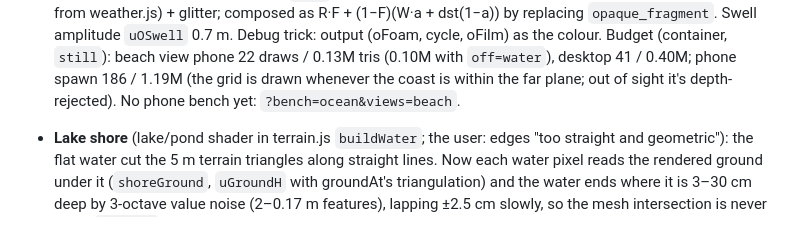
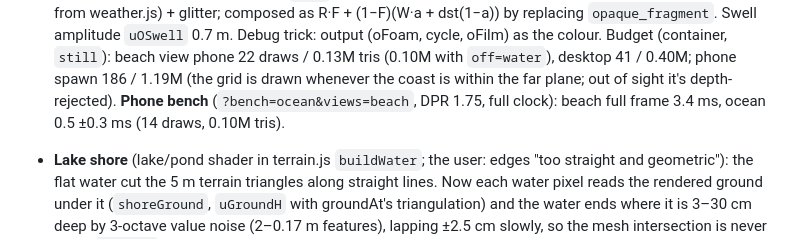
Before and after one commit to markneub/pacnw, a Markdown page: CLAUDE.md, the part around the change. Rendered like a GitHub page.

Commit message:
Notes: phone bench at the beach (full frame 3.4 ms, ocean 0.5 ms)
Co-Authored-By: Claude Opus 5.5 <noreply@anthropic.com>
Claude-Session: https://claude.ai/code/session_01CSfAFhnsxEjDFn98iP3XuF

```diff
--- a/CLAUDE.md
+++ b/CLAUDE.md
@@ -279,7 +279,7 @@ through a staircase of snowy benches between ridged peaks to a high basin under
   replacing `opaque_fragment`. Swell amplitude `uOSwell` 0.7 m. Debug trick: output (oFoam, cycle, oFilm) as the colour.
   Budget (container, `still`): beach view phone 22 draws / 0.13M tris (0.10M with `off=water`), desktop 41 / 0.40M;
   phone spawn 186 / 1.19M (the grid is drawn whenever the coast is within the far plane; out of sight it's depth-rejected).
-  No phone bench yet: `?bench=ocean&views=beach`.
+  **Phone bench** (`?bench=ocean&views=beach`, DPR 1.75, full clock): beach full frame 3.4 ms, ocean 0.5 ±0.3 ms (14 draws, 0.10M tris).
 - **Lake shore** (lake/pond shader in terrain.js `buildWater`; the user: edges "too straight and geometric"): the flat water
   cut the 5 m terrain triangles along straight lines. Now each water pixel reads the rendered ground under it
   (`shoreGround`, `uGroundH` with groundAt's triangulation) and the water ends where it is 3–30 cm deep by 3-octave value
```
